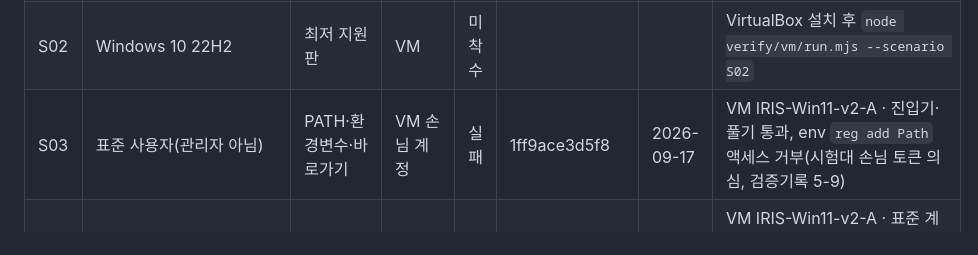
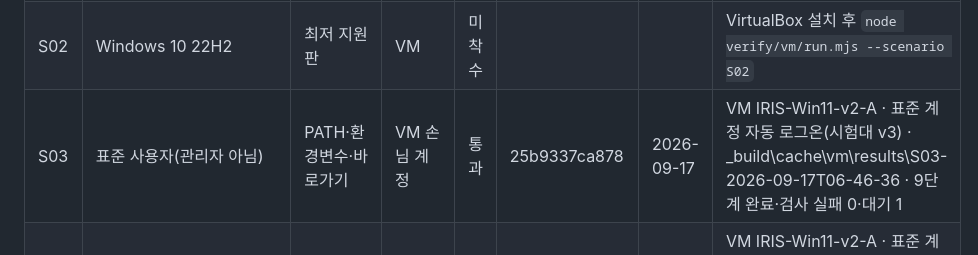
Before and after one commit to Feynman520/d09-p03-iris-installer, a Markdown page: docs/시험행렬.md, the part around the change. Rendered like a GitHub page.

Commit message:
docs: matrix S03 pass on 2.0.4 (standard account, rig v3) -> 8/11
Co-Authored-By: Claude Fable 5.1 <noreply@anthropic.com>

```diff
--- a/docs/시험행렬.md
+++ b/docs/시험행렬.md
@@ -39,7 +39,7 @@ S12(회사·학교 현장 PC)는 배포 게이트에 포함되지 않는다. 첫
 |---|---|---|---|---|---|---|---|
 | S01 | 깨끗한 Windows 11 24H2, 관리자 | 기준선 | VM | 통과 | 25b9337ca878 | 2026-09-17 | VM IRIS-Win11-v2-A/clean · _build\cache\vm\results\S01-2026-09-17T03-57-13 · 검사 통과 10·대기 1·실패 0 |
 | S02 | Windows 10 22H2 | 최저 지원 판 | VM | 미착수 |  |  | VirtualBox 설치 후 `node verify/vm/run.mjs --scenario S02` |
-| S03 | 표준 사용자(관리자 아님) | PATH·환경변수·바로가기 | VM 손님 계정 | 실패 | 1ff9ace3d5f8 | 2026-09-17 | VM IRIS-Win11-v2-A · 진입기·풀기 통과, env `reg add Path` 액세스 거부(시험대 손님 토큰 의심, 검증기록 5-9) |
+| S03 | 표준 사용자(관리자 아님) | PATH·환경변수·바로가기 | VM 손님 계정 | 통과 | 25b9337ca878 | 2026-09-17 | VM IRIS-Win11-v2-A · 표준 계정 자동 로그온(시험대 v3) · _build\cache\vm\results\S03-2026-09-17T06-46-36 · 9단계 완료·검사 실패 0·대기 1 |
 | S04 | 사용자 이름 한글+공백, OneDrive 바탕화면 | 경로·바탕화면 금지 | VM 손님 계정 | 통과 | 25b9337ca878 | 2026-09-17 | VM IRIS-Win11-v2-A · 표준 계정 자동 로그온(시험대 v3) · _build\cache\vm\results\S04-2026-09-17T05-40-33 · 9단계 완료·검사 실패 0·옮겨진 바탕화면에 바로가기 확인 |
 | S05 | SAC 켜짐 | 진입 안내 실효성 | VM(새 설치 상태) | 통과 | 307d595dfc6b | 2026-09-17 | VM IRIS-Win11-v2 · _build\cache\vm\results\ |
 | S06 | 완전 오프라인 | ③까지 완료·④에서 정직한 멈춤·Face 안내 카드 | VM 망 차단 | 통과 | 307d595dfc6b | 2026-09-17 | VM IRIS-Win11-v2 · _build\cache\vm\results\S06-2026-09-17T02-48-* · 2.0.4 재도장(S06-2026-09-17T05-20-02)은 두 VM 동시 실행 굶주림으로 검사 단계에서 운전기 조회 시간 초과(설치기 결함 아님, 검사 5/11 진행 중) → 단독 재실행 예정 |
```
